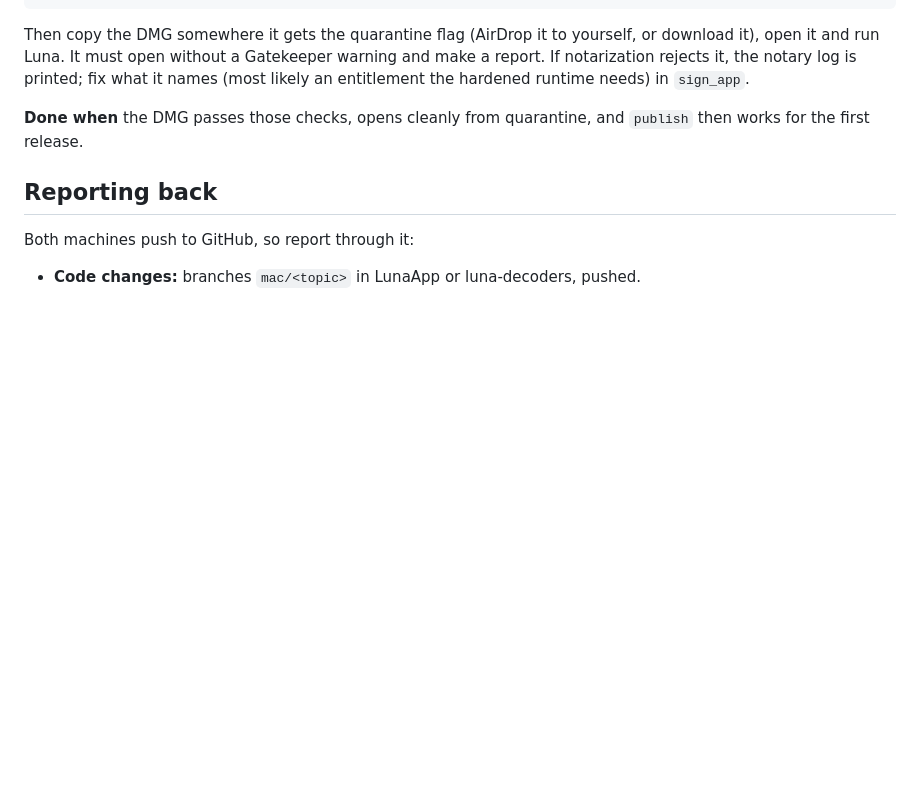
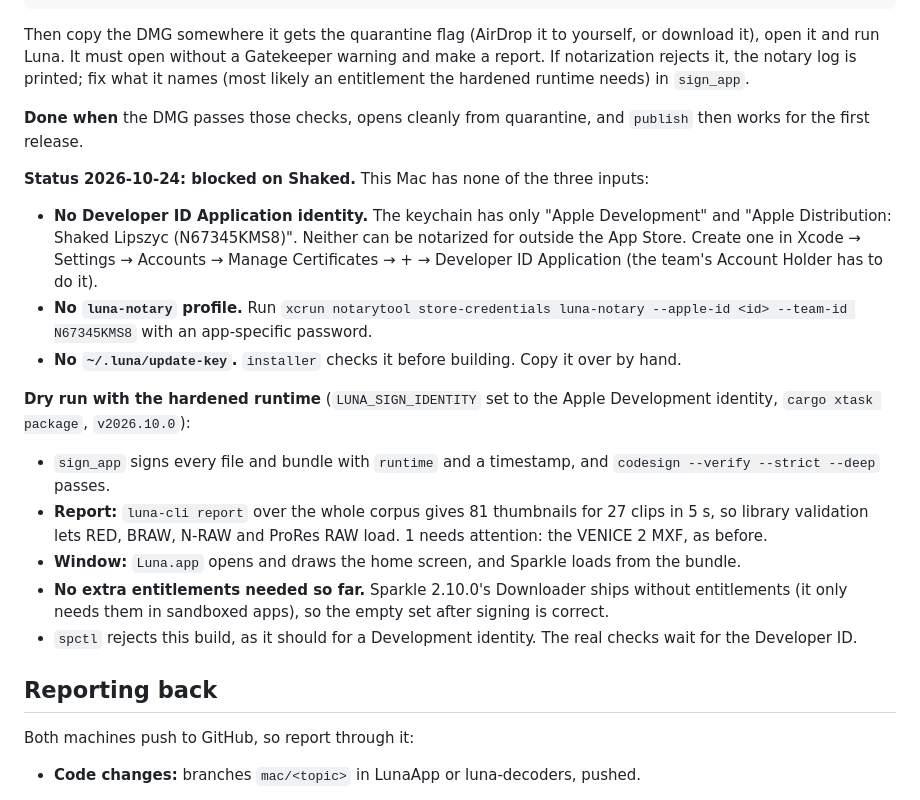
Before and after one commit to shakedex/LunaApp, a Markdown page: docs/macos.md, the part around the change. GitHub-like rendering; blank space fills up the shorter version.

Commit message:
docs(macos): item 8 dry run; blocked on Developer ID, notary profile, update key
Co-Authored-By: Claude Opus 5.5 <noreply@anthropic.com>

```diff
--- a/docs/macos.md
+++ b/docs/macos.md
@@ -330,6 +330,30 @@ likely an entitlement the hardened runtime needs) in `sign_app`.
 **Done when** the DMG passes those checks, opens cleanly from quarantine, and
 `publish` then works for the first release.
 
+**Status 2026-10-24: blocked on Shaked.** This Mac has none of the three inputs:
+- **No Developer ID Application identity.** The keychain has only "Apple Development" and
+  "Apple Distribution: Shaked Lipszyc (N67345KMS8)". Neither can be notarized for
+  outside the App Store. Create one in Xcode → Settings → Accounts → Manage Certificates
+  → + → Developer ID Application (the team's Account Holder has to do it).
+- **No `luna-notary` profile.** Run
+  `xcrun notarytool store-credentials luna-notary --apple-id <id> --team-id N67345KMS8`
+  with an app-specific password.
+- **No `~/.luna/update-key`.** `installer` checks it before building. Copy it over by hand.
+
+**Dry run with the hardened runtime** (`LUNA_SIGN_IDENTITY` set to the Apple Development
+identity, `cargo xtask package`, `v2026.10.0`):
+- `sign_app` signs every file and bundle with `runtime` and a timestamp, and
+  `codesign --verify --strict --deep` passes.
+- **Report:** `luna-cli report` over the whole corpus gives 81 thumbnails for 27 clips in
+  5 s, so library validation lets RED, BRAW, N-RAW and ProRes RAW load. 1 needs attention:
+  the VENICE 2 MXF, as before.
+- **Window:** `Luna.app` opens and draws the home screen, and Sparkle loads from the bundle.
+- **No extra entitlements needed so far.** Sparkle 2.10.0's Downloader ships without
+  entitlements (it only needs them in sandboxed apps), so the empty set after signing
+  is correct.
+- `spctl` rejects this build, as it should for a Development identity. The real checks
+  wait for the Developer ID.
+
 ## Reporting back
 
 Both machines push to GitHub, so report through it:
```
